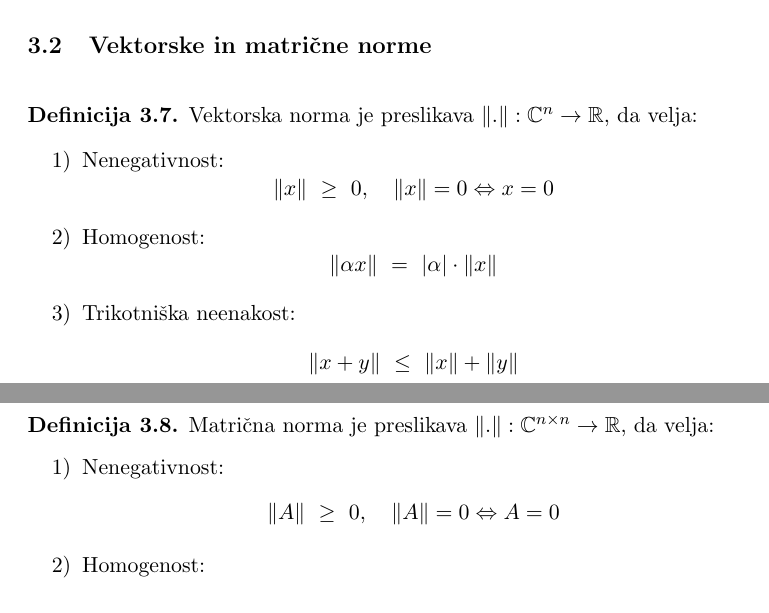
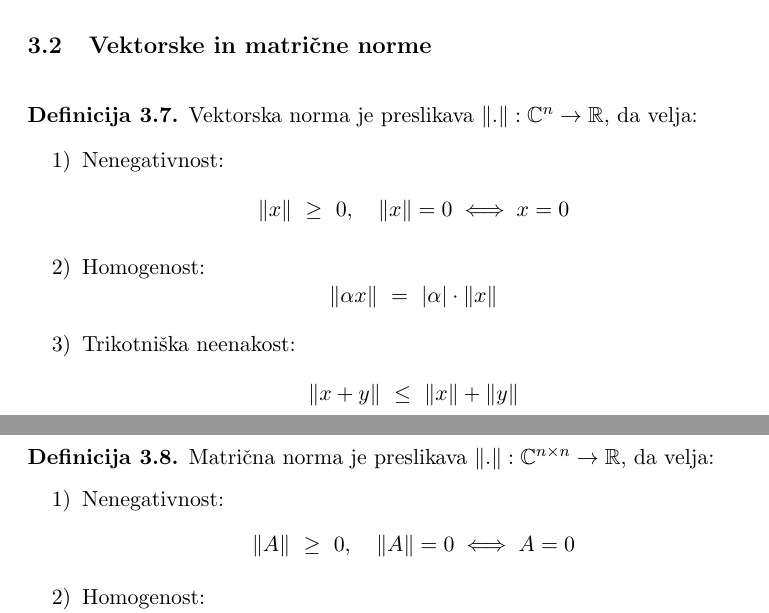
Before and after one commit to oskarvavtar/Numericne-metode-1, a LaTeX document (NUM1 - definicije, trditve, izreki.tex): two parts of pages 12 and 13 of 25, joined at a grey line, cut so that both start at the same text. Compiled offline with pdfLaTeX.

Commit message:
Zamenjal $\Leftrightarrow$ z $\iff$

```diff
--- a/NUM1 - definicije, trditve, izreki.tex
+++ b/NUM1 - definicije, trditve, izreki.tex
@@ -486,7 +486,7 @@ $$p(\lambda) ~:=~ \det{(A - \lambda I)}.$$
 Vektorska norma je preslikava $\|.\|: \mathbb{C}^n \rightarrow \mathbb{R}$, da velja:
 \begin{enumerate}
 	\item[1)] Nenegativnost:
-	$$\|x\| ~\geq~ 0, ~~~\|x\| = 0 \Leftrightarrow x = 0$$
+	$$\|x\| ~\geq~ 0, ~~~\|x\| = 0 \iff x = 0$$
 	\item[2)] Homogenost:
 	$$\|\alpha x\| ~=~ |\alpha| \cdot \|x\|$$
 	\item[3)] Trikotniška neenakost:
@@ -503,7 +503,7 @@ Vektorska norma je preslikava $\|.\|: \mathbb{C}^n \rightarrow \mathbb{R}$, da v
 Matrična norma je preslikava $\|.\|: \mathbb{C}^{n \times n} \rightarrow \mathbb{R}$, da velja:
 \begin{enumerate}
 	\item[1)] Nenegativnost:
-	$$\|A\| ~\geq~ 0, ~~~\|A\| = 0 \Leftrightarrow A = 0$$
+	$$\|A\| ~\geq~ 0, ~~~\|A\| = 0 \iff A = 0$$
 	\item[2)]Homogenost:
 	 $$\|\alpha A\| ~=~ |\alpha| \cdot \|A\|$$
 	\item[3)] Trikotniška neenakost
```
Also changed, not shown: NUM1 - definicije, trditve, izreki.pdf, NUM1 - definicije, trditve, izreki.tex (4 more changed lines).
